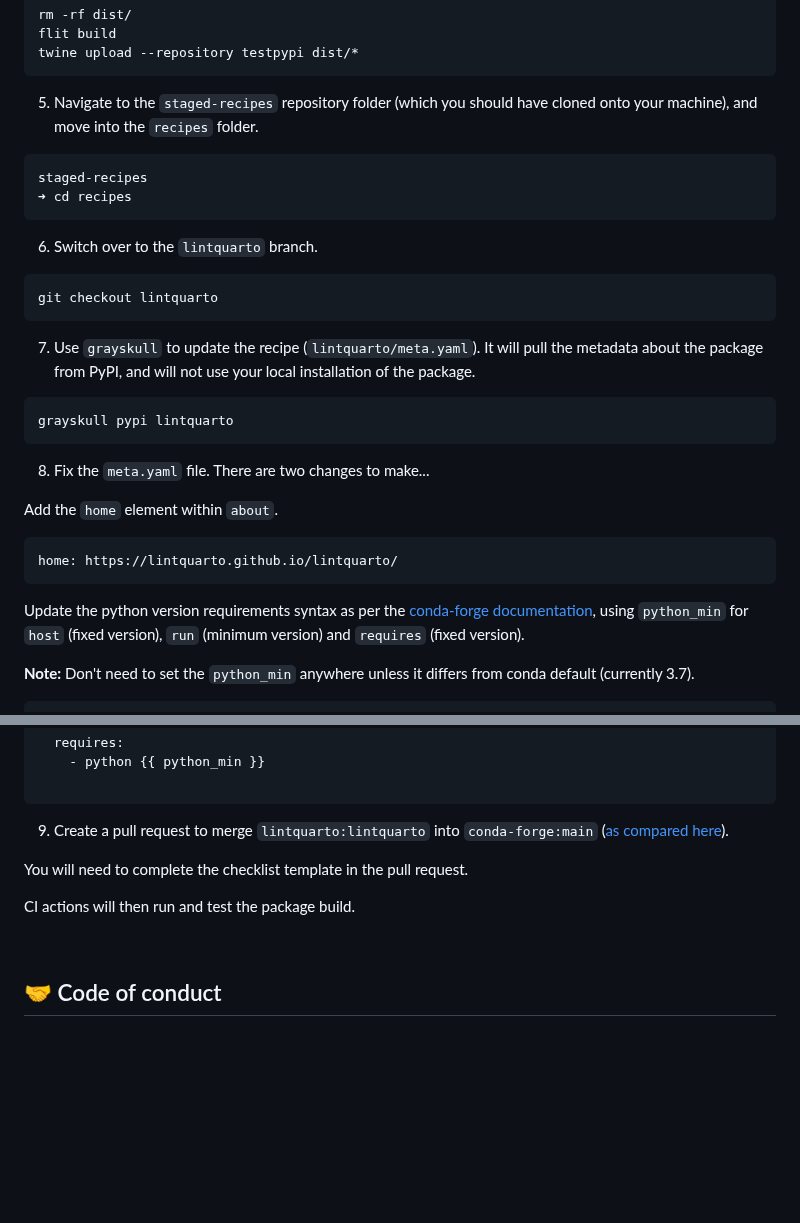
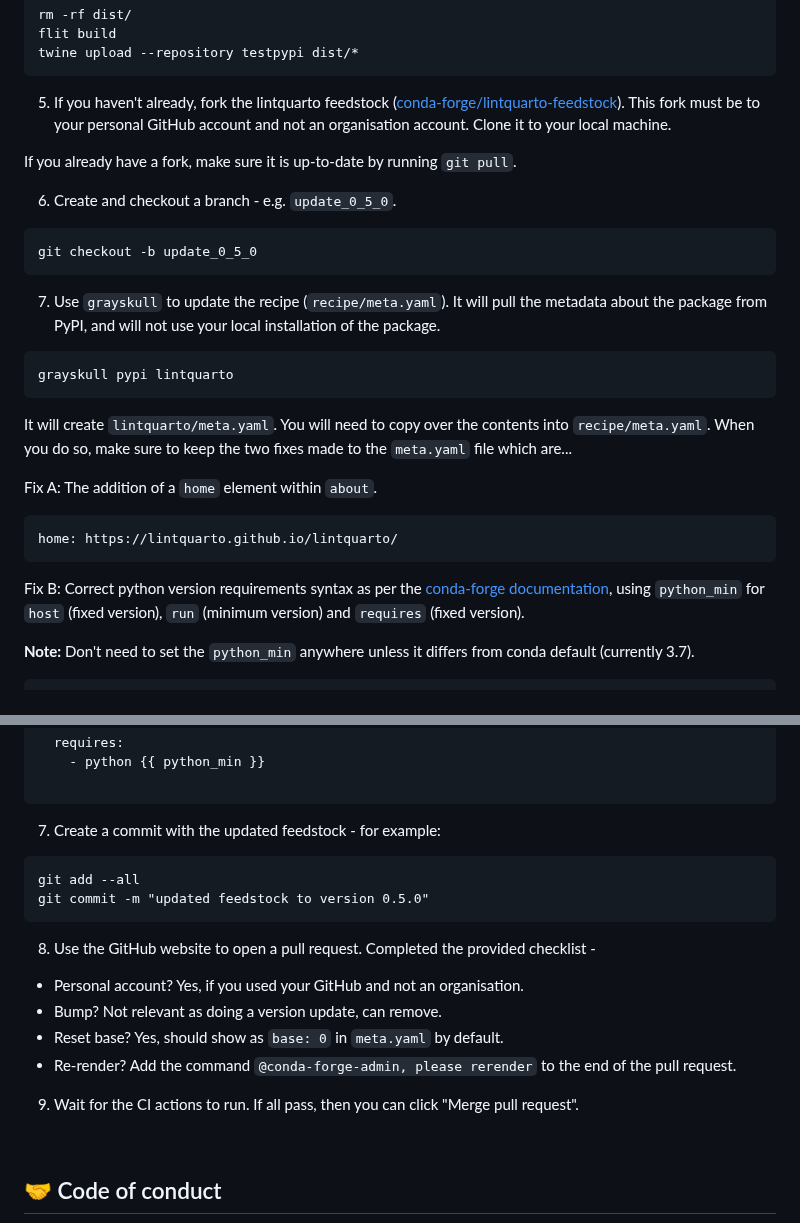
Before and after one commit to lintquarto/lintquarto, a Markdown page: CONTRIBUTING.md, 2 parts joined by grey strips. Rendered like a GitHub page; blank space fills up the shorter version.

Commit message:
docs(contributing): correct instructions for conda

````diff
--- a/CONTRIBUTING.md
+++ b/CONTRIBUTING.md
@@ -218,34 +218,31 @@ flit build
 twine upload --repository testpypi dist/*
 ```
 
-5. Navigate to the `staged-recipes` repository folder (which you should have cloned onto your machine), and move into the `recipes` folder.
+5. If you haven't already, fork the lintquarto feedstock ([conda-forge/lintquarto-feedstock](https://github.com/conda-forge/lintquarto-feedstock)). This fork must be to your personal GitHub account and not an organisation account. Clone it to your local machine.
+
+If you already have a fork, make sure it is up-to-date by running `git pull`.
+
+6. Create and checkout a branch - e.g. `update_0_5_0`.
 
 ```{.bash}
-staged-recipes
-➜ cd recipes
+git checkout -b update_0_5_0
 ```
 
-6. Switch over to the `lintquarto` branch.
-
-```{.bash}
-git checkout lintquarto
-```
-
-7. Use `grayskull` to update the recipe (`lintquarto/meta.yaml`). It will pull the metadata about the package from PyPI, and will not use your local installation of the package.
+7. Use `grayskull` to update the recipe (`recipe/meta.yaml`). It will pull the metadata about the package from PyPI, and will not use your local installation of the package.
 
 ```{.bash}
 grayskull pypi lintquarto
 ```
 
-8. Fix the `meta.yaml` file. There are two changes to make...
+It will create `lintquarto/meta.yaml`. You will need to copy over the contents into `recipe/meta.yaml`. When you do so, make sure to keep the two fixes made to the `meta.yaml` file which are...
 
-Add the `home` element within `about`.
+Fix A: The addition of a `home` element within `about`.
 
 ```{.bash}
 home: https://lintquarto.github.io/lintquarto/
 ```
 
-Update the python version requirements syntax as per the [conda-forge documentation](https://conda-forge.org/docs/maintainer/knowledge_base/#noarch-python), using `python_min` for `host` (fixed version), `run` (minimum version) and `requires` (fixed version).
+Fix B: Correct python version requirements syntax as per the [conda-forge documentation](https://conda-forge.org/docs/maintainer/knowledge_base/#noarch-python), using `python_min` for `host` (fixed version), `run` (minimum version) and `requires` (fixed version).
 
 **Note:** Don't need to set the `python_min` anywhere unless it differs from conda default (currently 3.7).
 
@@ -265,11 +262,21 @@ Update the python version requirements syntax as per the [conda-forge documentat
 
 ```
 
-9. Create a pull request to merge `lintquarto:lintquarto` into `conda-forge:main` ([as compared here](https://github.com/conda-forge/staged-recipes/compare/main...lintquarto:staged-recipes:lintquarto)).
+7. Create a commit with the updated feedstock - for example:
 
-You will need to complete the checklist template in the pull request.
+```{.bash}
+git add --all
+git commit -m "updated feedstock to version 0.5.0"
+```
 
-CI actions will then run and test the package build.
+8. Use the GitHub website to open a pull request. Completed the provided checklist -
+
+* Personal account? Yes, if you used your GitHub and not an organisation.
+* Bump? Not relevant as doing a version update, can remove.
+* Reset base? Yes, should show as `base: 0` in `meta.yaml` by default.
+* Re-render? Add the command `@conda-forge-admin, please rerender` to the end of the pull request.
+
+9. Wait for the CI actions to run. If all pass, then you can click "Merge pull request".
 
 <br>
 
````
